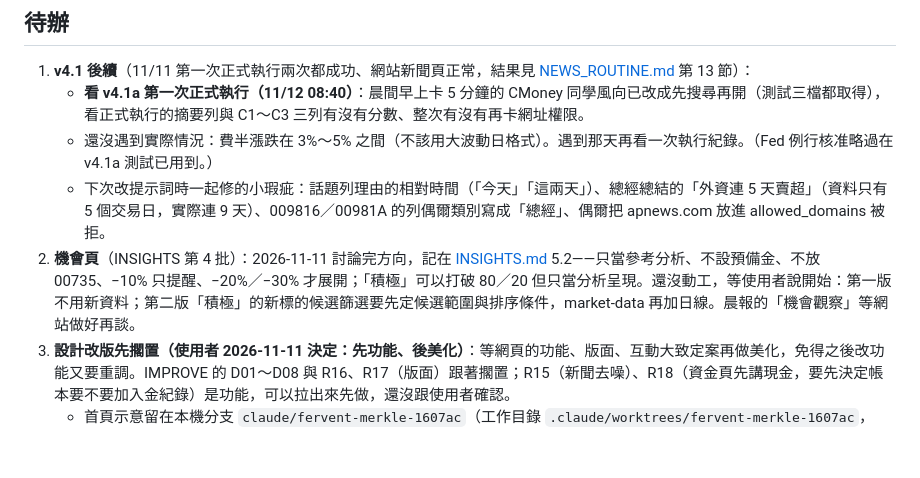
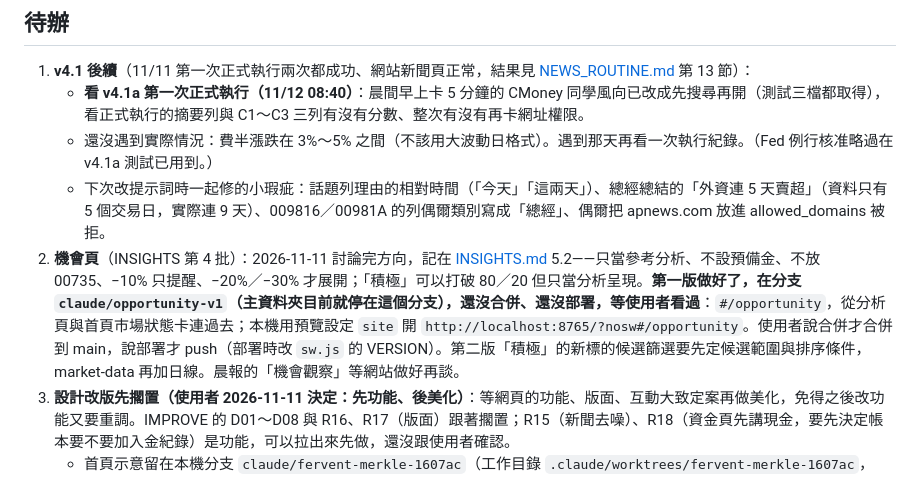
Before and after one commit to chaper123/stock-dashboard, a Markdown page: docs/PROGRESS.md, the part around the change. Rendered like a GitHub page; blank space fills up the shorter version.

```diff
--- a/docs/PROGRESS.md
+++ b/docs/PROGRESS.md
@@ -24,7 +24,7 @@
    - **看 v4.1a 第一次正式執行（11/12 08:40）**：晨間早上卡 5 分鐘的 CMoney 同學風向已改成先搜尋再開（測試三檔都取得），看正式執行的摘要列與 C1～C3 三列有沒有分數、整次有沒有再卡網址權限。
    - 還沒遇到實際情況：費半漲跌在 3%～5% 之間（不該用大波動日格式）。遇到那天再看一次執行紀錄。（Fed 例行核准略過在 v4.1a 測試已用到。）
    - 下次改提示詞時一起修的小瑕疵：話題列理由的相對時間（「今天」「這兩天」）、總經總結的「外資連 5 天賣超」（資料只有 5 個交易日，實際連 9 天）、009816／00981A 的列偶爾類別寫成「總經」、偶爾把 apnews.com 放進 allowed_domains 被拒。
-2. **機會頁**（INSIGHTS 第 4 批）：2026-11-11 討論完方向，記在 [INSIGHTS.md](INSIGHTS.md) 5.2——只當參考分析、不設預備金、不放 00735、−10% 只提醒、−20%／−30% 才展開；「積極」可以打破 80／20 但只當分析呈現。還沒動工，等使用者說開始：第一版不用新資料；第二版「積極」的新標的候選篩選要先定候選範圍與排序條件，market-data 再加日線。晨報的「機會觀察」等網站做好再談。
+2. **機會頁**（INSIGHTS 第 4 批）：2026-11-11 討論完方向，記在 [INSIGHTS.md](INSIGHTS.md) 5.2——只當參考分析、不設預備金、不放 00735、−10% 只提醒、−20%／−30% 才展開；「積極」可以打破 80／20 但只當分析呈現。**第一版做好了，在分支 `claude/opportunity-v1`（主資料夾目前就停在這個分支），還沒合併、還沒部署，等使用者看過**：`#/opportunity`，從分析頁與首頁市場狀態卡連過去；本機用預覽設定 `site` 開 `http://localhost:8765/?nosw#/opportunity`。使用者說合併才合併到 main，說部署才 push（部署時改 `sw.js` 的 VERSION）。第二版「積極」的新標的候選篩選要先定候選範圍與排序條件，market-data 再加日線。晨報的「機會觀察」等網站做好再談。
 3. **設計改版先擱置（使用者 2026-11-11 決定：先功能、後美化）**：等網頁的功能、版面、互動大致定案再做美化，免得之後改功能又要重調。IMPROVE 的 D01～D08 與 R16、R17（版面）跟著擱置；R15（新聞去噪）、R18（資金頁先講現金，要先決定帳本要不要加入金紀錄）是功能，可以拉出來先做，還沒跟使用者確認。
    - 首頁示意留在本機分支 `claude/fervent-merkle-1607ac`（工作目錄 `.claude/worktrees/fervent-merkle-1607ac`，cacbefe：docs/DESIGN.md、site/preview-home.html、site/css/v2.css、site/js/pages/home_v2.js），沒有 push、沒有合併。要看：在 `.claude/launch.json` 暫時加一組 `py -3.14 -m http.server 8766 --directory .claude/worktrees/fervent-merkle-1607ac/site`，開 `/preview-home.html`。
    - 使用者看過示意的意見（重啟時要照這個改）：只比現在好一點、沒有互動感、只用了一小部分參考。原因：六個範本只實際開了三個（Ledgely、Zapline、Fundora 沒開）、照報告只拿兩個當主參考、動態刻意做得很少（沒有跳數字、沒有背景動畫）。重啟時六個範本都要實際開來看，互動當成重點。
```
Also changed, not shown: docs/INSIGHTS.md (+11 -2 lines).
